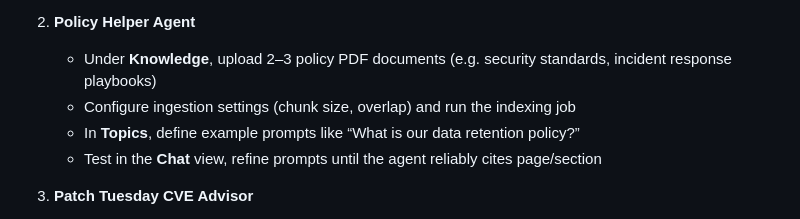
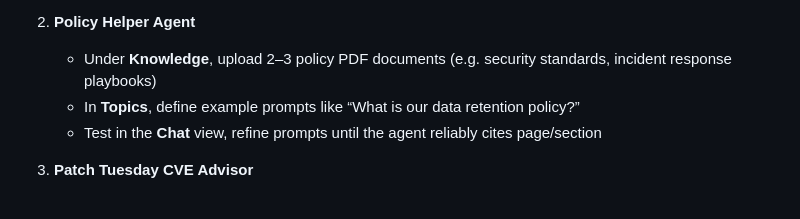
Before and after one commit to PatrickAcheson/Learning-Plan-Cybersecurity-RAG-System, a Markdown page: README.md, the part around the change. Drawn GitHub-style.

```diff
--- a/README.md
+++ b/README.md
@@ -180,7 +180,6 @@ This condensed 4-week sprint covers the essentials of RAG, vector stores, GUI, R
 
 2. **Policy Helper Agent**
    - Under **Knowledge**, upload 2–3 policy PDF documents (e.g. security standards, incident response playbooks)
-   - Configure ingestion settings (chunk size, overlap) and run the indexing job
    - In **Topics**, define example prompts like “What is our data retention policy?”
    - Test in the **Chat** view, refine prompts until the agent reliably cites page/section
 
```
